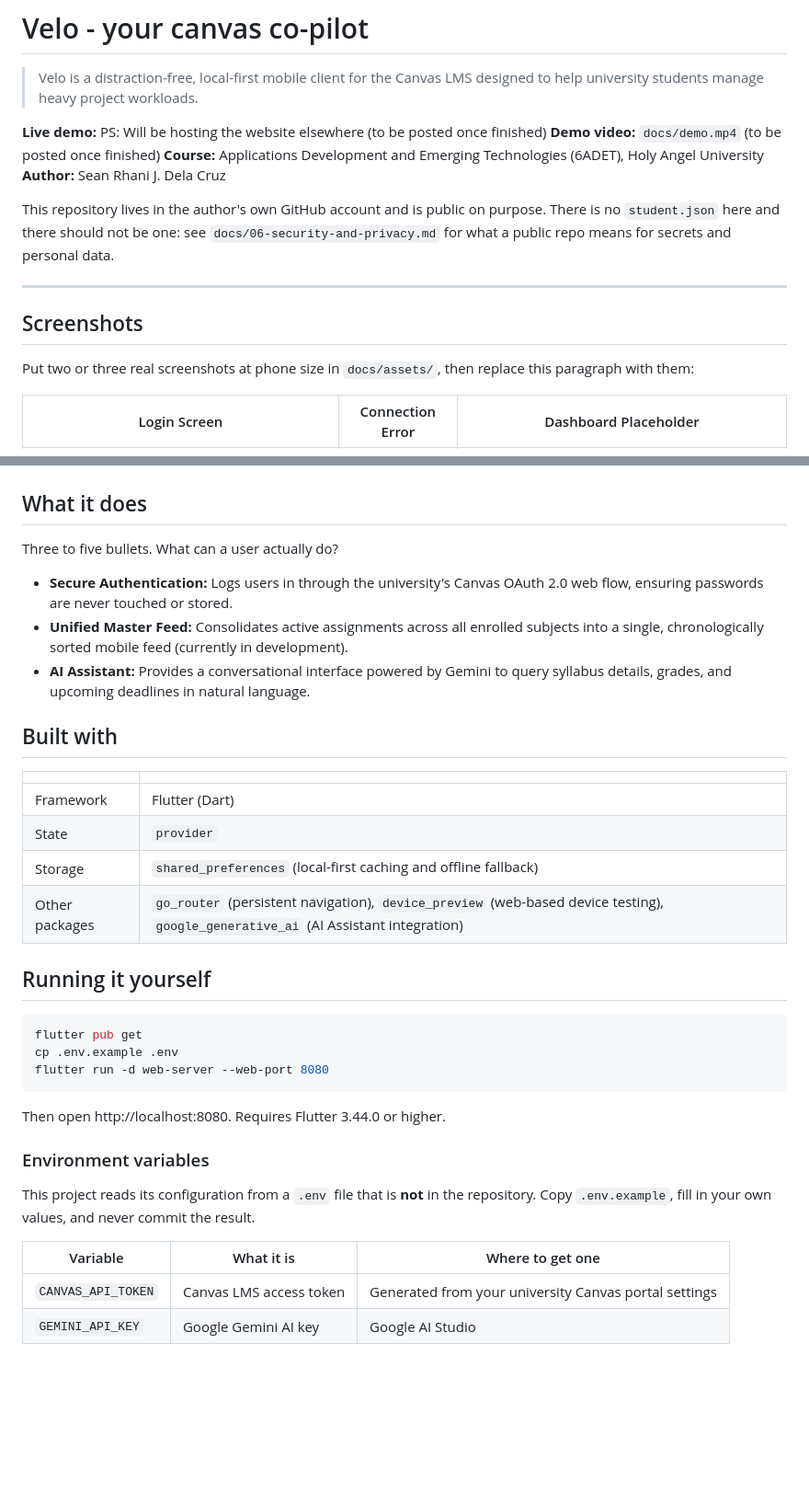
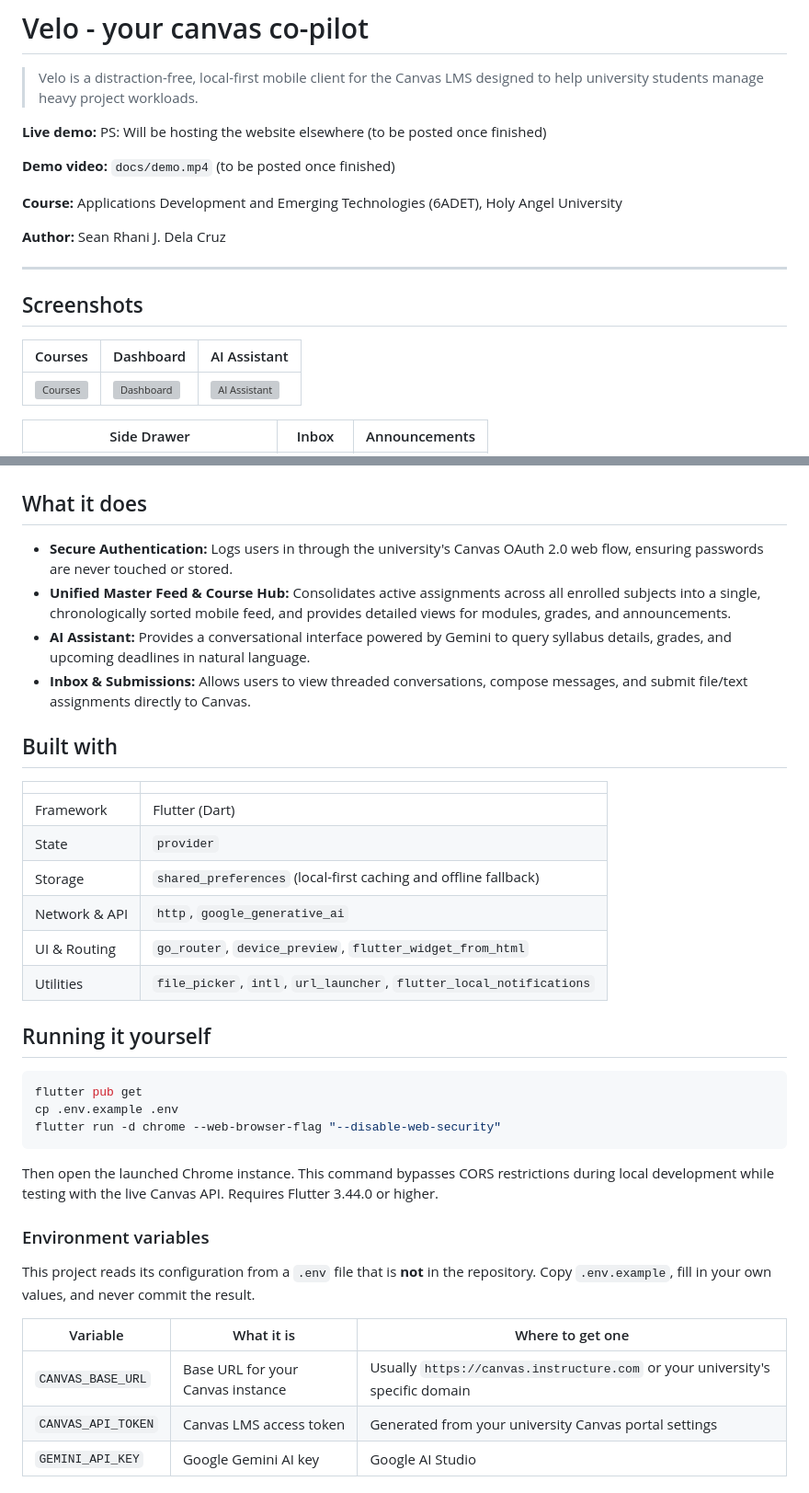
Before and after one commit to SeanRDC/Velo-A-better-canvas, a Markdown page: README.md, 2 parts joined by grey strips. Shown at 92% size. Drawn GitHub-style; blank space fills up the shorter version; grey boxes are pictures that could not be loaded.

Commit message:
docs: revise README for clarity and feature updates during week 2
Updated README to reflect new features and changes, including improved descriptions for the AI Assistant, unified master feed, and running instructions.

````diff
--- a/README.md
+++ b/README.md
@@ -3,21 +3,20 @@
 > Velo is a distraction-free, local-first mobile client for the Canvas LMS designed to help university students manage heavy project workloads.
 
 **Live demo:** PS: Will be hosting the website elsewhere (to be posted once finished)
+
 **Demo video:** `docs/demo.mp4` (to be posted once finished)
+
 **Course:** Applications Development and Emerging Technologies (6ADET), Holy Angel University
+
 **Author:** Sean Rhani J. Dela Cruz
-
-This repository lives in the author's own GitHub account and is public on
-purpose. There is no `student.json` here and there should not be one: see
-`docs/06-security-and-privacy.md` for what a public repo means for secrets and
-personal data.
 
 ---
 
 ## Screenshots
 
-Put two or three real screenshots at phone size in `docs/assets/`, then replace
-this paragraph with them:
+| Courses | Dashboard | AI Assistant |
+| --- | --- | --- |
+| <img src="docs/assets/courses_w2.png" alt="Courses" width="250"> | <img src="docs/assets/dashboard_w2.png" alt="Dashboard" width="250"> | <img src="docs/assets/ai_w2.png" alt="AI Assistant" width="250"> |
 
-| Login Screen | Connection Error | Dashboard Placeholder |
+| Side Drawer | Inbox | Announcements |
 | --- | --- | --- |
@@ -25,11 +28,10 @@ this paragraph with them:
 
 ## What it does
 
-Three to five bullets. What can a user actually do?
-
 - **Secure Authentication:** Logs users in through the university's Canvas OAuth 2.0 web flow, ensuring passwords are never touched or stored.
-- **Unified Master Feed:** Consolidates active assignments across all enrolled subjects into a single, chronologically sorted mobile feed (currently in development).
+- **Unified Master Feed & Course Hub:** Consolidates active assignments across all enrolled subjects into a single, chronologically sorted mobile feed, and provides detailed views for modules, grades, and announcements.
 - **AI Assistant:** Provides a conversational interface powered by Gemini to query syllabus details, grades, and upcoming deadlines in natural language.
+- **Inbox & Submissions:** Allows users to view threaded conversations, compose messages, and submit file/text assignments directly to Canvas.
 
 ## Built with
 
@@ -38,17 +40,19 @@ Three to five bullets. What can a user actually do?
 | Framework | Flutter (Dart) |
 | State | `provider` |
 | Storage | `shared_preferences` (local-first caching and offline fallback) |
-| Other packages | `go_router` (persistent navigation), `device_preview` (web-based device testing), `google_generative_ai` (AI Assistant integration) |
+| Network & API | `http`, `google_generative_ai` |
+| UI & Routing | `go_router`, `device_preview`, `flutter_widget_from_html` |
+| Utilities | `file_picker`, `intl`, `url_launcher`, `flutter_local_notifications` |
 
 ## Running it yourself
 
 ```bash
 flutter pub get
 cp .env.example .env
-flutter run -d web-server --web-port 8080
+flutter run -d chrome --web-browser-flag "--disable-web-security"
 ```
 
-Then open http://localhost:8080. Requires Flutter 3.44.0 or higher.
+Then open the launched Chrome instance. This command bypasses CORS restrictions during local development while testing with the live Canvas API. Requires Flutter 3.44.0 or higher.
 
 ### Environment variables
 
@@ -58,6 +62,7 @@ result.
 
 | Variable | What it is | Where to get one |
 | --- | --- | --- |
+| `CANVAS_BASE_URL` | Base URL for your Canvas instance | Usually `https://canvas.instructure.com` or your university's specific domain |
 | `CANVAS_API_TOKEN` | Canvas LMS access token | Generated from your university Canvas portal settings |
 | `GEMINI_API_KEY` | Google Gemini AI key | Google AI Studio |
 
````
Also changed, not shown: other parts of README.md (+10 -5 lines).
